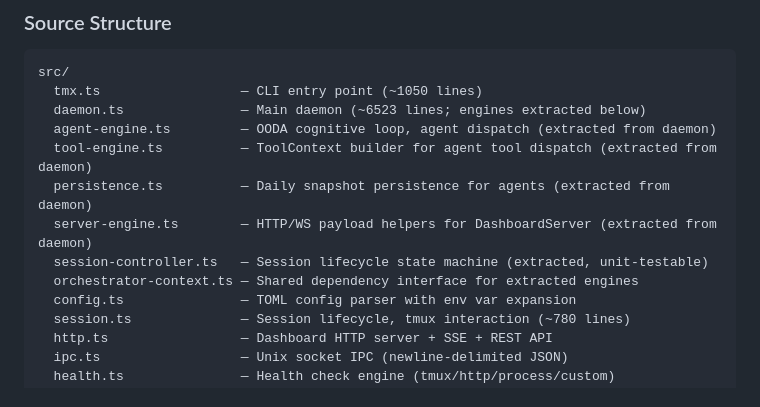
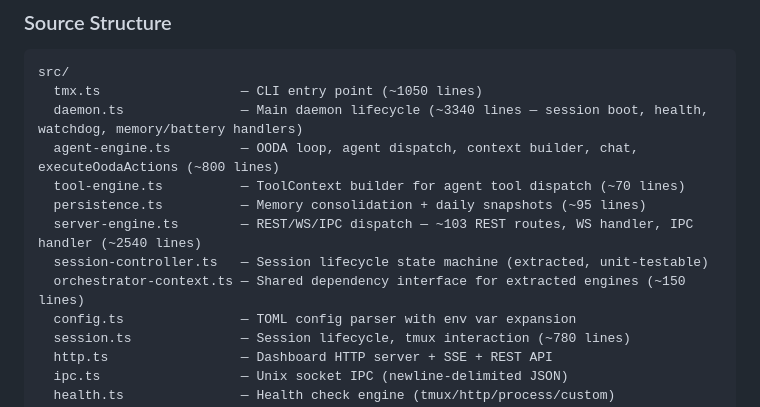
Before and after one commit to tribixbite/operad, a Markdown page: CLAUDE.md, the part around the change. GitHub-like rendering.

Commit message:
docs(claude-md): update engine line counts post-Sprint-13 extraction
daemon.ts reduced from 6523 → 3340 lines (-49%). server-engine.ts grew to
2540 lines hosting all REST/WS/IPC dispatch. agent-engine.ts now owns full
OODA loop including executeOodaActions + agent chat.

— claude-opus-4-7

````diff
--- a/CLAUDE.md
+++ b/CLAUDE.md
@@ -15,13 +15,13 @@ Cross-platform tmux session orchestrator for managing Claude Code sessions. npm
 ```
 src/
   tmx.ts                  — CLI entry point (~1050 lines)
-  daemon.ts               — Main daemon (~6523 lines; engines extracted below)
-  agent-engine.ts         — OODA cognitive loop, agent dispatch (extracted from daemon)
-  tool-engine.ts          — ToolContext builder for agent tool dispatch (extracted from daemon)
-  persistence.ts          — Daily snapshot persistence for agents (extracted from daemon)
-  server-engine.ts        — HTTP/WS payload helpers for DashboardServer (extracted from daemon)
+  daemon.ts               — Main daemon lifecycle (~3340 lines — session boot, health, watchdog, memory/battery handlers)
+  agent-engine.ts         — OODA loop, agent dispatch, context builder, chat, executeOodaActions (~800 lines)
+  tool-engine.ts          — ToolContext builder for agent tool dispatch (~70 lines)
+  persistence.ts          — Memory consolidation + daily snapshots (~95 lines)
+  server-engine.ts        — REST/WS/IPC dispatch — ~103 REST routes, WS handler, IPC handler (~2540 lines)
   session-controller.ts   — Session lifecycle state machine (extracted, unit-testable)
-  orchestrator-context.ts — Shared dependency interface for extracted engines
+  orchestrator-context.ts — Shared dependency interface for extracted engines (~150 lines)
   config.ts               — TOML config parser with env var expansion
   session.ts              — Session lifecycle, tmux interaction (~780 lines)
   http.ts                 — Dashboard HTTP server + SSE + REST API
````
